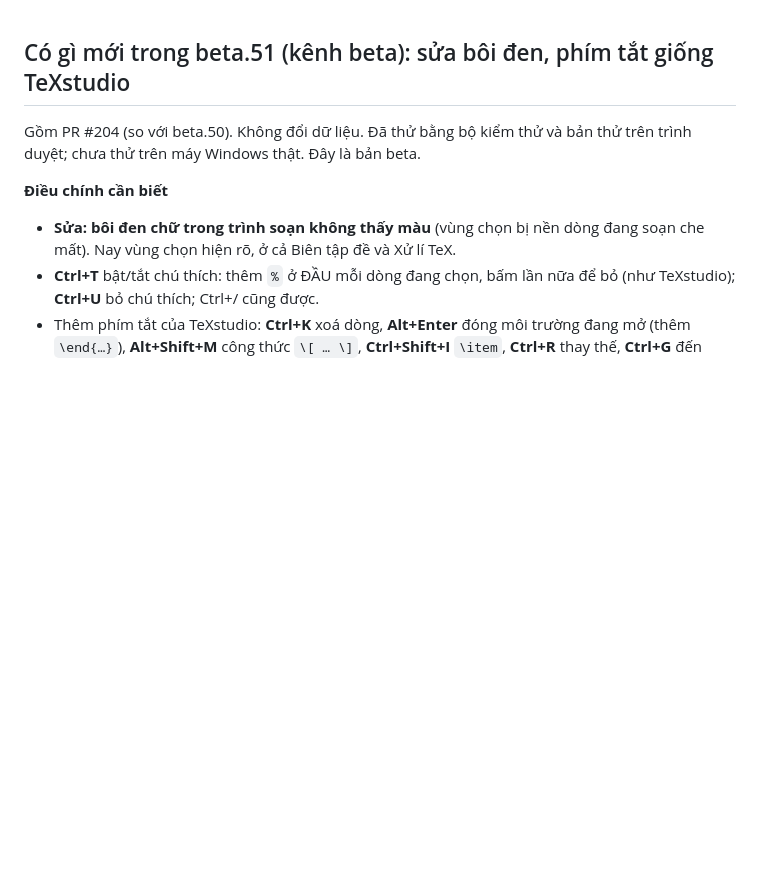
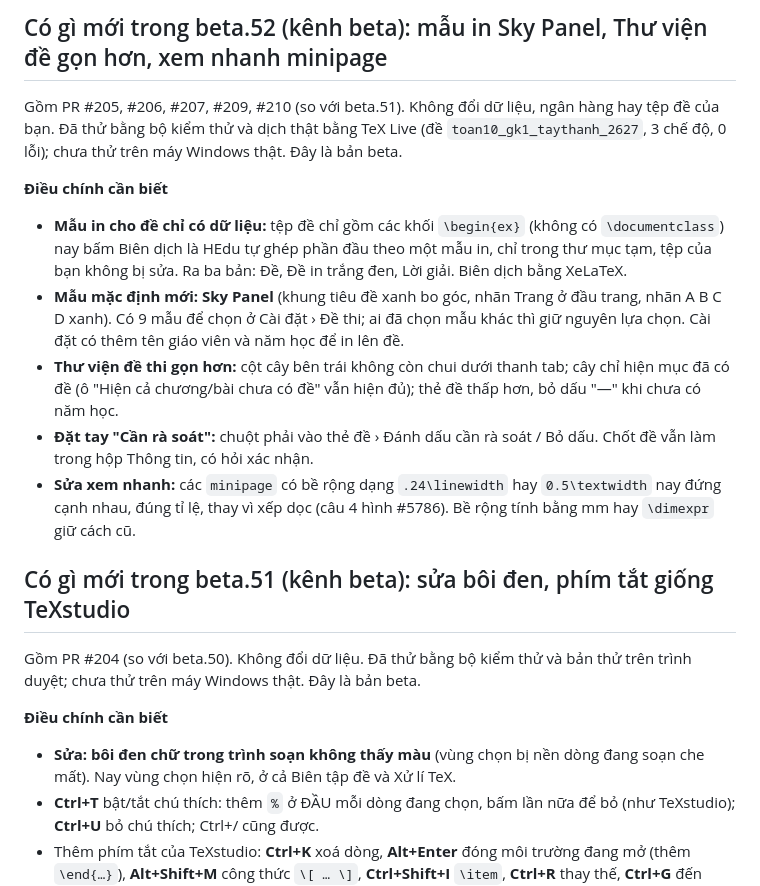
Before and after one commit to nvghy19112002-cmd/HEdu, a Markdown page: GHI-CHU-PHAT-HANH.md, the part around the change. Rendered like a GitHub page; blank space fills up the shorter version.

Commit message:
Ghi chú beta.52 và trạng thái sau #205–#210
Co-Authored-By: Claude Sonnet 5.5 <noreply@anthropic.com>

```diff
--- a/GHI-CHU-PHAT-HANH.md
+++ b/GHI-CHU-PHAT-HANH.md
@@ -1,3 +1,13 @@
+## Có gì mới trong beta.52 (kênh beta): mẫu in Sky Panel, Thư viện đề gọn hơn, xem nhanh minipage
+Gồm PR #205, #206, #207, #209, #210 (so với beta.51). Không đổi dữ liệu, ngân hàng hay tệp đề của bạn. Đã thử bằng bộ kiểm thử và dịch thật bằng TeX Live (đề `toan10_gk1_taythanh_2627`, 3 chế độ, 0 lỗi); chưa thử trên máy Windows thật. Đây là bản beta.
+
+**Điều chính cần biết**
+- **Mẫu in cho đề chỉ có dữ liệu:** tệp đề chỉ gồm các khối `\begin{ex}` (không có `\documentclass`) nay bấm Biên dịch là HEdu tự ghép phần đầu theo một mẫu in, chỉ trong thư mục tạm, tệp của bạn không bị sửa. Ra ba bản: Đề, Đề in trắng đen, Lời giải. Biên dịch bằng XeLaTeX.
+- **Mẫu mặc định mới: Sky Panel** (khung tiêu đề xanh bo góc, nhãn Trang ở đầu trang, nhãn A B C D xanh). Có 9 mẫu để chọn ở Cài đặt › Đề thi; ai đã chọn mẫu khác thì giữ nguyên lựa chọn. Cài đặt có thêm tên giáo viên và năm học để in lên đề.
+- **Thư viện đề thi gọn hơn:** cột cây bên trái không còn chui dưới thanh tab; cây chỉ hiện mục đã có đề (ô "Hiện cả chương/bài chưa có đề" vẫn hiện đủ); thẻ đề thấp hơn, bỏ dấu "—" khi chưa có năm học.
+- **Đặt tay "Cần rà soát":** chuột phải vào thẻ đề › Đánh dấu cần rà soát / Bỏ dấu. Chốt đề vẫn làm trong hộp Thông tin, có hỏi xác nhận.
+- **Sửa xem nhanh:** các `minipage` có bề rộng dạng `.24\linewidth` hay `0.5\textwidth` nay đứng cạnh nhau, đúng tỉ lệ, thay vì xếp dọc (câu 4 hình #5786). Bề rộng tính bằng mm hay `\dimexpr` giữ cách cũ.
+
 ## Có gì mới trong beta.51 (kênh beta): sửa bôi đen, phím tắt giống TeXstudio
 Gồm PR #204 (so với beta.50). Không đổi dữ liệu. Đã thử bằng bộ kiểm thử và bản thử trên trình duyệt; chưa thử trên máy Windows thật. Đây là bản beta.
 
```
Also changed, not shown: AGENTS.md (+1 -0 lines).
